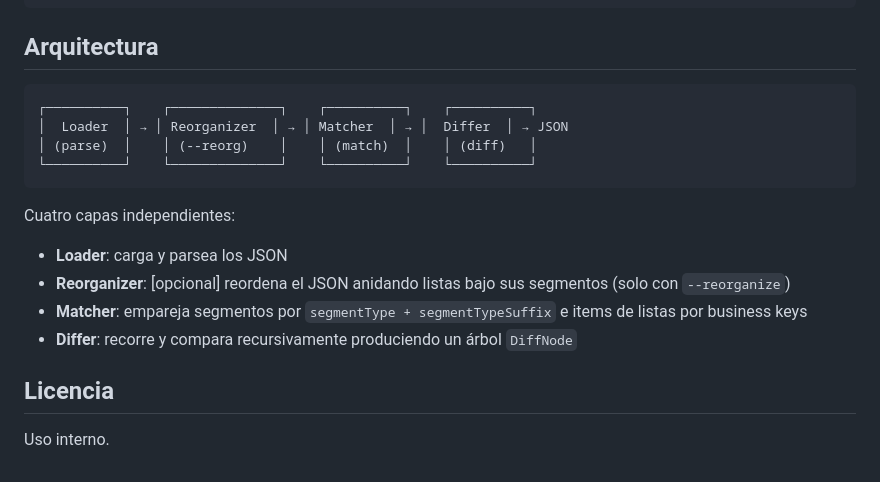
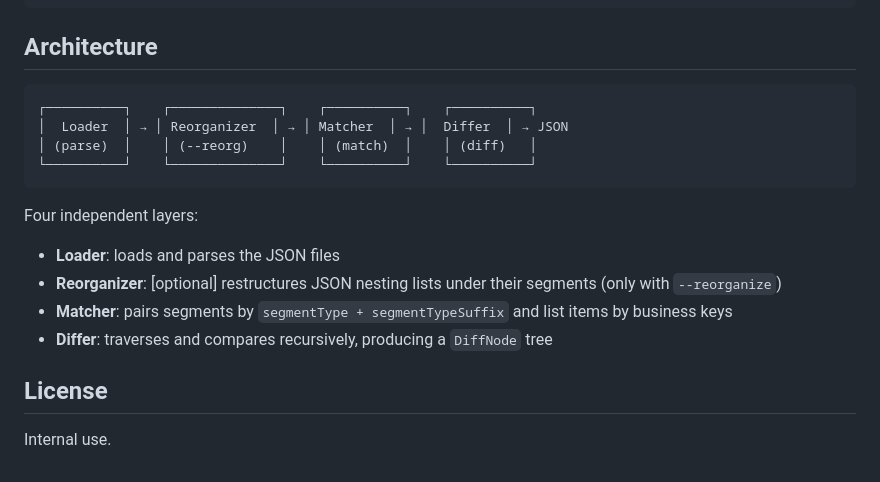
Before and after one commit to jasontiw/ahu-json-comparer, a Markdown page: README.md, the part around one of its changes. Rendered like a GitHub page.

````diff
--- a/README.md
+++ b/README.md
@@ -159,7 +159,7 @@ jci-json-comparer/
 └── README.md
 ```
 
-## Arquitectura
+## Architecture
 
 ```
 ┌──────────┐    ┌──────────────┐    ┌──────────┐    ┌──────────┐
@@ -168,12 +168,12 @@ jci-json-comparer/
 └──────────┘    └──────────────┘    └──────────┘    └──────────┘
 ```
 
-Cuatro capas independientes:
-- **Loader**: carga y parsea los JSON
-- **Reorganizer**: [opcional] reordena el JSON anidando listas bajo sus segmentos (solo con `--reorganize`)
-- **Matcher**: empareja segmentos por `segmentType + segmentTypeSuffix` e items de listas por business keys
-- **Differ**: recorre y compara recursivamente produciendo un árbol `DiffNode`
+Four independent layers:
+- **Loader**: loads and parses the JSON files
+- **Reorganizer**: [optional] restructures JSON nesting lists under their segments (only with `--reorganize`)
+- **Matcher**: pairs segments by `segmentType + segmentTypeSuffix` and list items by business keys
+- **Differ**: traverses and compares recursively, producing a `DiffNode` tree
 
-## Licencia
+## License
 
-Uso interno.
+Internal use.
````
Also changed, not shown: other parts of README.md (+65 -65 lines).
